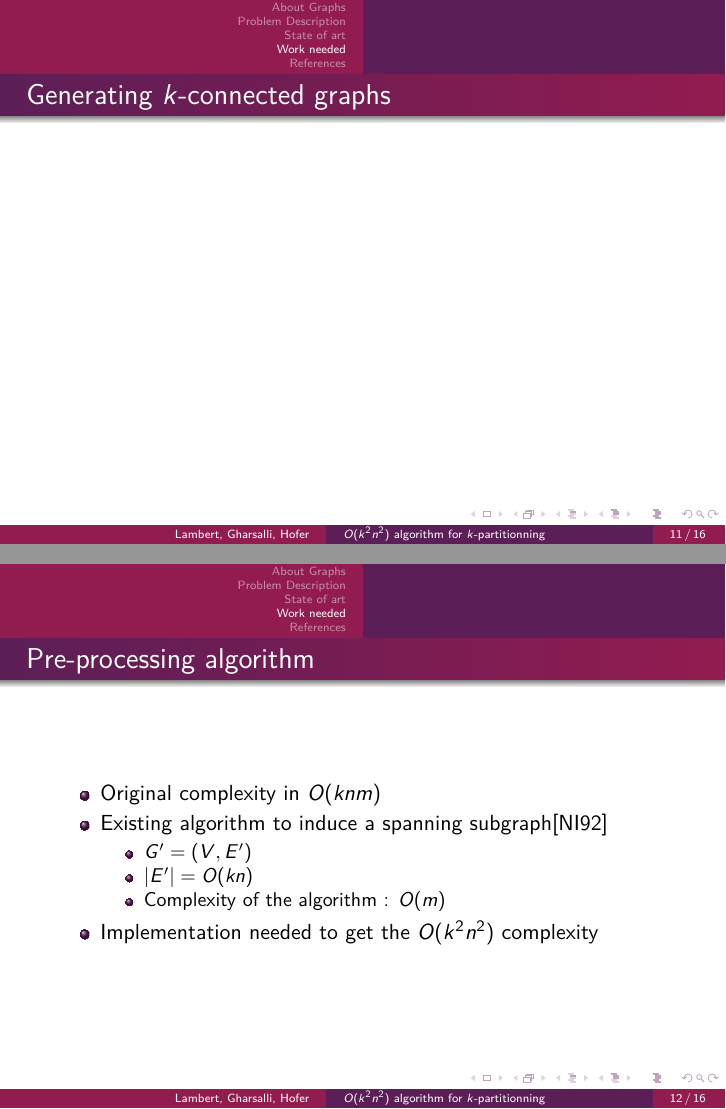
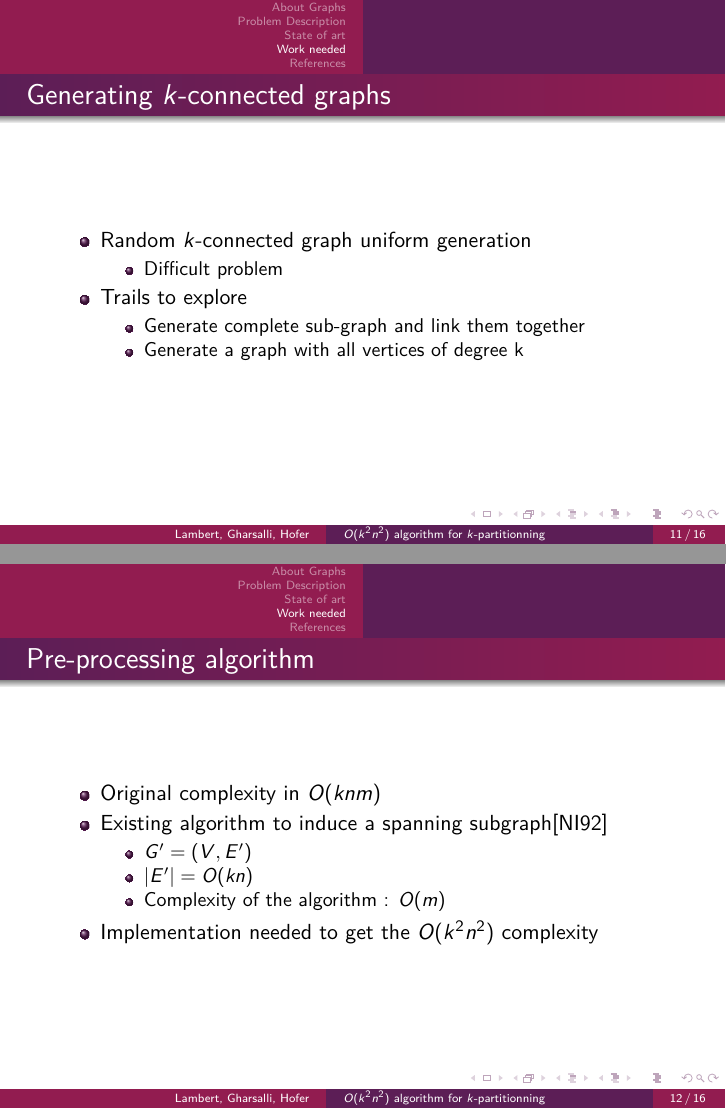
Before and after one commit to medrimonia/per2013, LaTeX slides (papers/presentation.tex): pages 11 and 12 of 16, joined at a grey line. Compiled offline with pdfLaTeX.

Commit message:
Update prensentation -Silde "Generating k-connected graphs

```diff
--- a/papers/presentation.tex
+++ b/papers/presentation.tex
@@ -174,7 +174,18 @@
 
 \begin{frame}
   \frametitle{Generating $k$-connected graphs}
-  %TODO
+  \begin{itemize}
+    \item Random $k$-connected graph uniform generation
+      \begin{itemize}
+      \item Difficult problem
+      \end{itemize}
+    \item Trails to explore
+      \begin{itemize}
+      \item Generate complete sub-graph and link them together
+      \item Generate a graph with all vertices of degree k
+      \end{itemize}
+  \end{itemize}
+
 \end{frame}
 
 \begin{frame}
```
